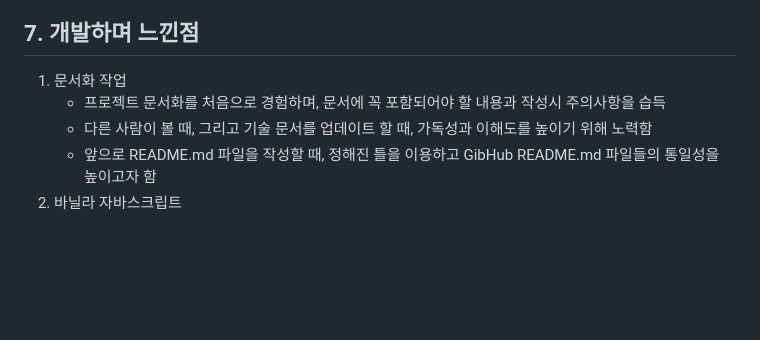
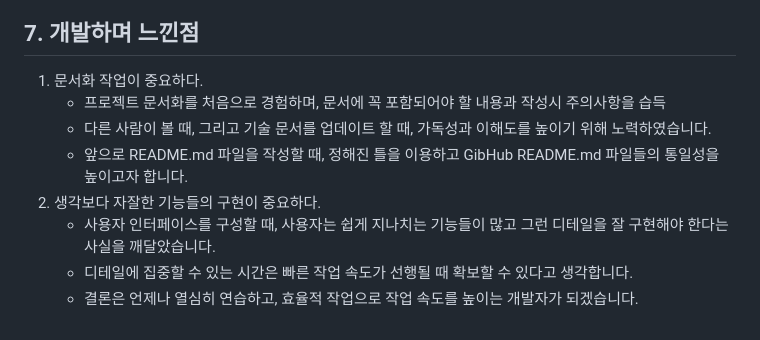
Before and after one commit to daisybum/orm-project1, a Markdown page: README.md, the part around the change. Drawn GitHub-style; blank space fills up the shorter version.

Commit message:
업데이트 README.md

```diff
--- a/README.md
+++ b/README.md
@@ -136,8 +136,11 @@ gantt
     - 챗GPT의 응답과 파싱 과정의 분석 필요
 
 ## 7. 개발하며 느낀점
-1. 문서화 작업
+1. 문서화 작업이 중요하다.
     - 프로젝트 문서화를 처음으로 경험하며, 문서에 꼭 포함되어야 할 내용과 작성시 주의사항을 습득
-    - 다른 사람이 볼 때, 그리고 기술 문서를 업데이트 할 때, 가독성과 이해도를 높이기 위해 노력함
-    - 앞으로 README.md 파일을 작성할 때, 정해진 틀을 이용하고 GibHub README.md 파일들의 통일성을 높이고자 함
-2. 바닐라 자바스크립트
+    - 다른 사람이 볼 때, 그리고 기술 문서를 업데이트 할 때, 가독성과 이해도를 높이기 위해 노력하였습니다.
+    - 앞으로 README.md 파일을 작성할 때, 정해진 틀을 이용하고 GibHub README.md 파일들의 통일성을 높이고자 합니다.
+2. 생각보다 자잘한 기능들의 구현이 중요하다.
+    - 사용자 인터페이스를 구성할 때, 사용자는 쉽게 지나치는 기능들이 많고 그런 디테일을 잘 구현해야 한다는 사실을 깨달았습니다.
+    - 디테일에 집중할 수 있는 시간은 빠른 작업 속도가 선행될 때 확보할 수 있다고 생각합니다.
+    - 결론은 언제나 열심히 연습하고, 효율적 작업으로 작업 속도를 높이는 개발자가 되겠습니다.
```
